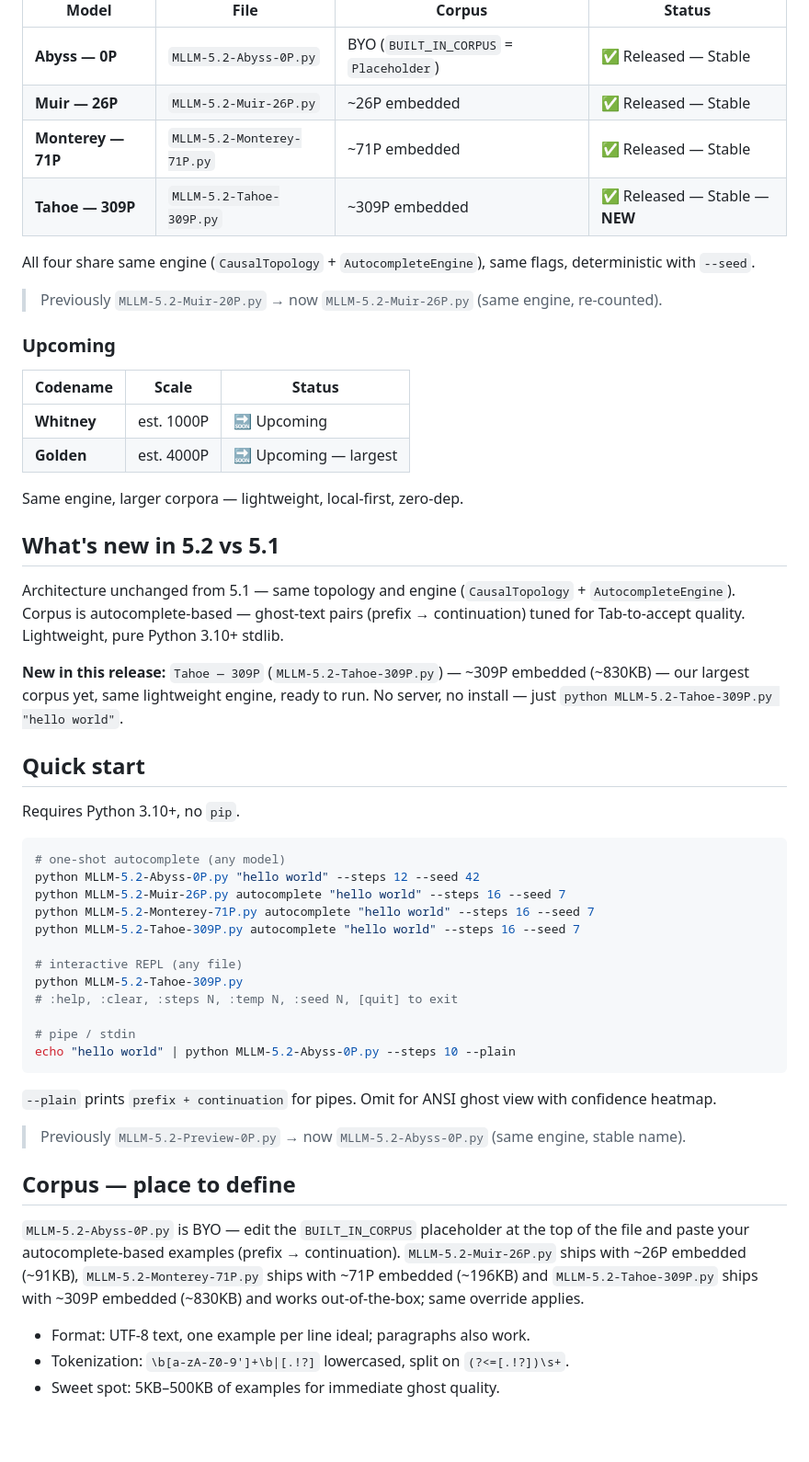
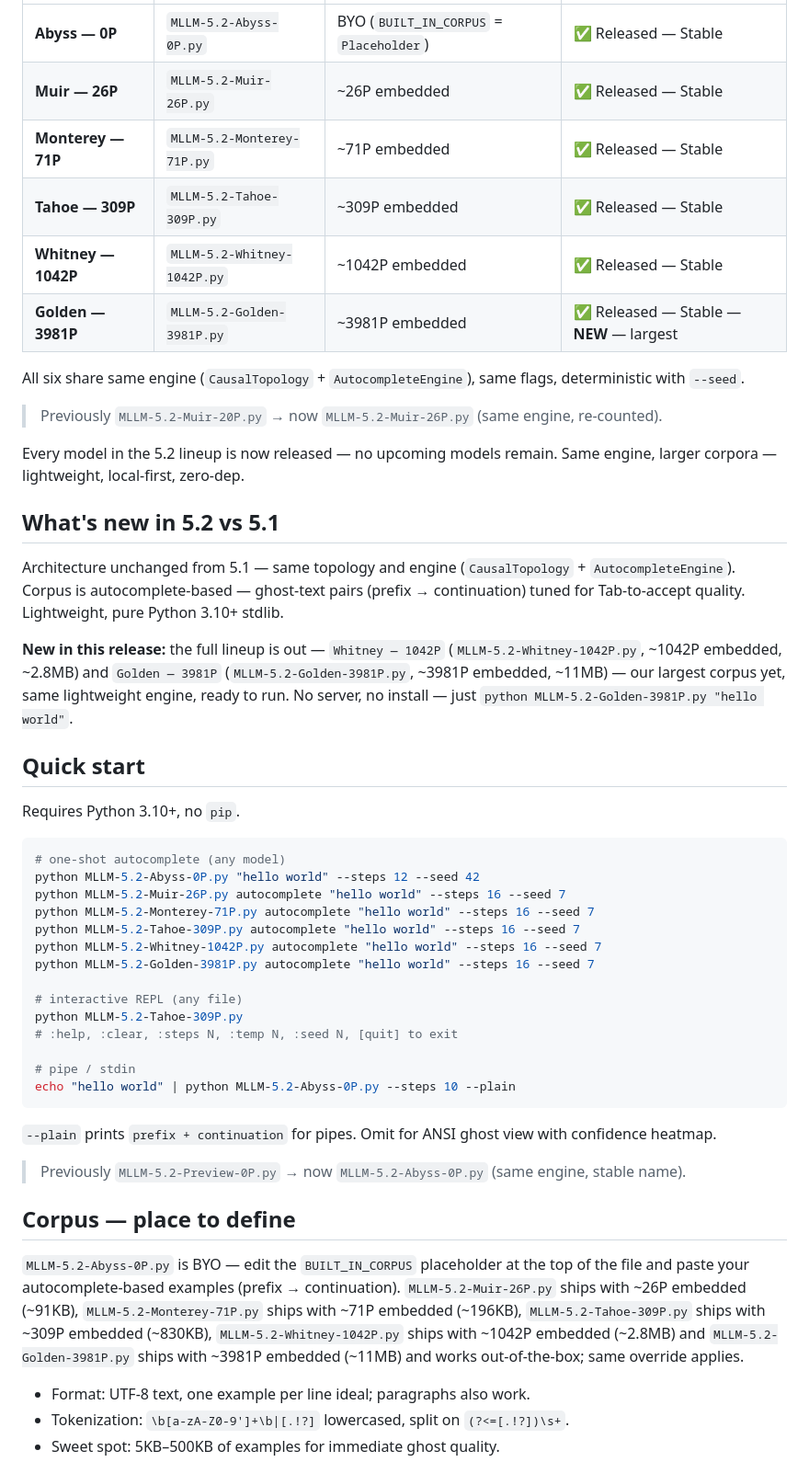
Before and after one commit to morriszdweck/MLLM-5.2, a Markdown page: README.md, the part around one of its changes. Shown at 92% size. Drawn GitHub-style; blank space fills up the shorter version.

Commit message:
README: all six models released (Whitney 1042P + Golden 3981P), document editor coming very soon

```diff
--- a/README.md
+++ b/README.md
@@ -19,26 +19,21 @@ Document Autocomplete that continues your document left-to-right. Type a prefix
 | **Abyss — 0P** | `MLLM-5.2-Abyss-0P.py` | BYO (`BUILT_IN_CORPUS` = `Placeholder`) | ✅ Released — Stable |
 | **Muir — 26P** | `MLLM-5.2-Muir-26P.py` | ~26P embedded | ✅ Released — Stable |
 | **Monterey — 71P** | `MLLM-5.2-Monterey-71P.py` | ~71P embedded | ✅ Released — Stable |
-| **Tahoe — 309P** | `MLLM-5.2-Tahoe-309P.py` | ~309P embedded | ✅ Released — Stable — **NEW** |
+| **Tahoe — 309P** | `MLLM-5.2-Tahoe-309P.py` | ~309P embedded | ✅ Released — Stable |
+| **Whitney — 1042P** | `MLLM-5.2-Whitney-1042P.py` | ~1042P embedded | ✅ Released — Stable |
+| **Golden — 3981P** | `MLLM-5.2-Golden-3981P.py` | ~3981P embedded | ✅ Released — Stable — **NEW** — largest |
 
-All four share same engine (`CausalTopology` + `AutocompleteEngine`), same flags, deterministic with `--seed`.
+All six share same engine (`CausalTopology` + `AutocompleteEngine`), same flags, deterministic with `--seed`.
 
 > Previously `MLLM-5.2-Muir-20P.py` → now `MLLM-5.2-Muir-26P.py` (same engine, re-counted).
 
-### Upcoming
-
-| Codename | Scale | Status |
-|---|---|---|
-| **Whitney** | est. 1000P | 🔜 Upcoming |
-| **Golden** | est. 4000P | 🔜 Upcoming — largest |
-
-Same engine, larger corpora — lightweight, local-first, zero-dep.
+Every model in the 5.2 lineup is now released — no upcoming models remain. Same engine, larger corpora — lightweight, local-first, zero-dep.
 
 ## What's new in 5.2 vs 5.1
 
 Architecture unchanged from 5.1 — same topology and engine (`CausalTopology` + `AutocompleteEngine`). Corpus is autocomplete-based — ghost-text pairs (prefix → continuation) tuned for Tab-to-accept quality. Lightweight, pure Python 3.10+ stdlib.
 
-**New in this release:** `Tahoe — 309P` (`MLLM-5.2-Tahoe-309P.py`) — ~309P embedded (~830KB) — our largest corpus yet, same lightweight engine, ready to run. No server, no install — just `python MLLM-5.2-Tahoe-309P.py "hello world"`.
+**New in this release:** the full lineup is out — `Whitney — 1042P` (`MLLM-5.2-Whitney-1042P.py`, ~1042P embedded, ~2.8MB) and `Golden — 3981P` (`MLLM-5.2-Golden-3981P.py`, ~3981P embedded, ~11MB) — our largest corpus yet, same lightweight engine, ready to run. No server, no install — just `python MLLM-5.2-Golden-3981P.py "hello world"`.
 
 ## Quick start
 
@@ -50,6 +45,8 @@ python MLLM-5.2-Abyss-0P.py "hello world" --steps 12 --seed 42
 python MLLM-5.2-Muir-26P.py autocomplete "hello world" --steps 16 --seed 7
 python MLLM-5.2-Monterey-71P.py autocomplete "hello world" --steps 16 --seed 7
 python MLLM-5.2-Tahoe-309P.py autocomplete "hello world" --steps 16 --seed 7
+python MLLM-5.2-Whitney-1042P.py autocomplete "hello world" --steps 16 --seed 7
+python MLLM-5.2-Golden-3981P.py autocomplete "hello world" --steps 16 --seed 7
 
 # interactive REPL (any file)
 python MLLM-5.2-Tahoe-309P.py
@@ -65,7 +62,7 @@ echo "hello world" | python MLLM-5.2-Abyss-0P.py --steps 10 --plain
 
 ## Corpus — place to define
 
-`MLLM-5.2-Abyss-0P.py` is BYO — edit the `BUILT_IN_CORPUS` placeholder at the top of the file and paste your autocomplete-based examples (prefix → continuation). `MLLM-5.2-Muir-26P.py` ships with ~26P embedded (~91KB), `MLLM-5.2-Monterey-71P.py` ships with ~71P embedded (~196KB) and `MLLM-5.2-Tahoe-309P.py` ships with ~309P embedded (~830KB) and works out-of-the-box; same override applies.
+`MLLM-5.2-Abyss-0P.py` is BYO — edit the `BUILT_IN_CORPUS` placeholder at the top of the file and paste your autocomplete-based examples (prefix → continuation). `MLLM-5.2-Muir-26P.py` ships with ~26P embedded (~91KB), `MLLM-5.2-Monterey-71P.py` ships with ~71P embedded (~196KB), `MLLM-5.2-Tahoe-309P.py` ships with ~309P embedded (~830KB), `MLLM-5.2-Whitney-1042P.py` ships with ~1042P embedded (~2.8MB) and `MLLM-5.2-Golden-3981P.py` ships with ~3981P embedded (~11MB) and works out-of-the-box; same override applies.
 
 - Format: UTF-8 text, one example per line ideal; paragraphs also work.
 - Tokenization: `\b[a-zA-Z0-9']+\b|[.!?]` lowercased, split on `(?<=[.!?])\s+`.
```
Also changed, not shown: other parts of README.md (+11 -14 lines).
